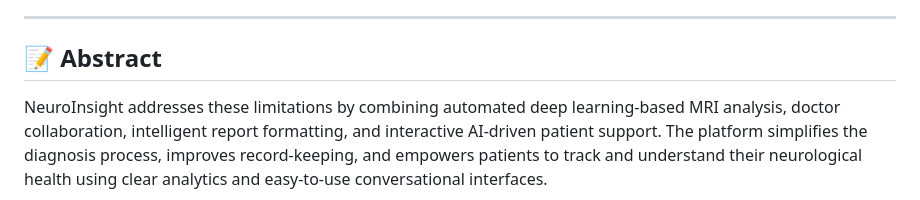
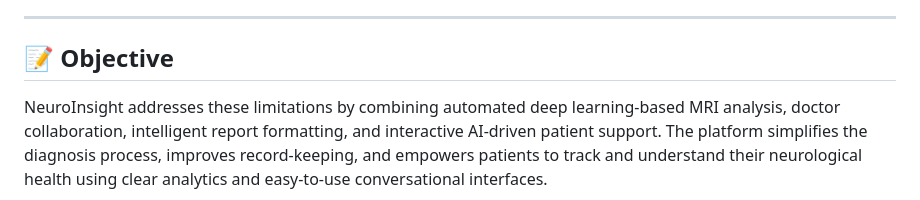
Before and after one commit to OrgBySamAndNandha/NeuroInsight, a Markdown page: README.md, the part around the change. Rendered like a GitHub page.

```diff
--- a/README.md
+++ b/README.md
@@ -16,7 +16,7 @@ Early diagnosis and continuous monitoring are critical in managing Alzheimer’s
 
 ---
 
-## 📝 Abstract
+## 📝 Objective
 
 NeuroInsight addresses these limitations by combining automated deep learning-based MRI analysis, doctor collaboration, intelligent report formatting, and interactive AI-driven patient support. The platform simplifies the diagnosis process, improves record-keeping, and empowers patients to track and understand their neurological health using clear analytics and easy-to-use conversational interfaces.
 
```
